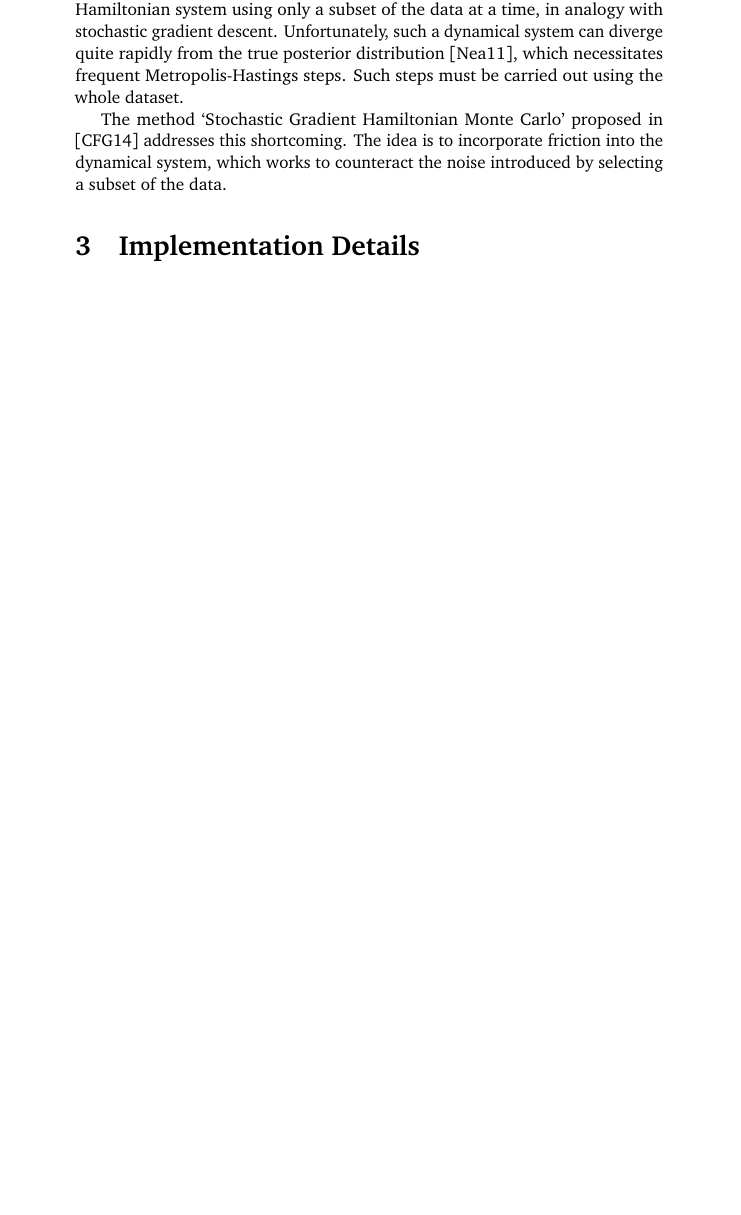
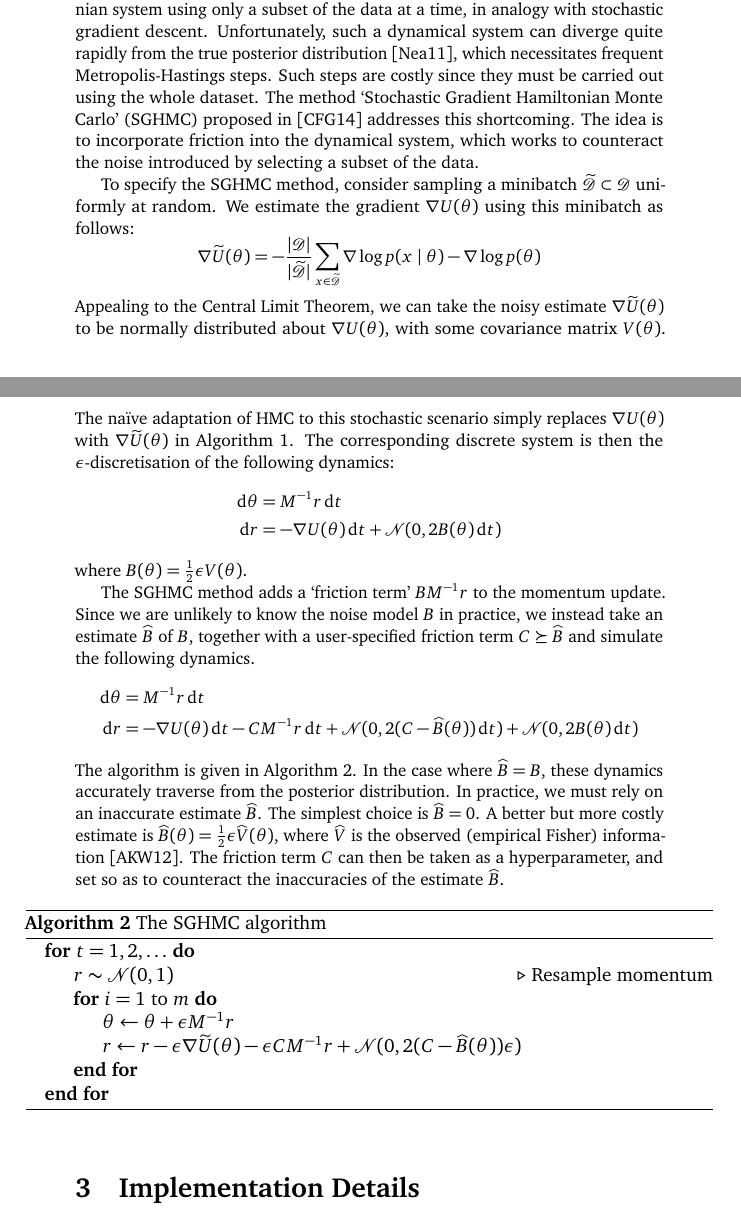
Before and after one commit to sacktock/SGHMC, a LaTeX document (writeup/report/report.tex, which reads writeup/commands.tex, writeup/report/parts/background.tex): part of page 2 of 4 before the commit and two parts of pages 2 and 3 of 5 after it, the two joined at a grey line, cut so that both start at the same text, the shorter picture padded with empty space. Compiled offline with pdfLaTeX.

Commit message:
Finished writing about SGHMC

```diff
--- a/writeup/commands.tex
+++ b/writeup/commands.tex
@@ -26,6 +26,8 @@
 \newcommand{\mr}{\mathrm}
 \newcommand{\defeq}{\vcentcolon=}
 \DeclarePairedDelimiter{\ab}{\langle}{\rangle}
+\let\abs\undefined
+\DeclarePairedDelimiter{\abs}{|}{|}
 
 % Slanted symbols
 \renewcommand{\leq}{\leqslant}
--- a/writeup/report/parts/background.tex
+++ b/writeup/report/parts/background.tex
@@ -39,6 +39,35 @@ To simulate these continuous dynamics in practice, we must use a discretised ver
     \end{algorithmic}
 \end{algorithm}
 
-In practice, the dataset $\D$ may be large, and so running \cref{alg:hmc} may be computationally expensive. One idea to combat this is to simulate the Hamiltonian system using only a subset of the data at a time, in analogy with stochastic gradient descent. Unfortunately, such a dynamical system can diverge quite rapidly from the true posterior distribution \cite{neal-hmc}, which necessitates frequent Metropolis-Hastings steps. Such steps must be carried out using the whole dataset.
+In practice, the dataset $\D$ may be large, and so running \cref{alg:hmc} may be computationally expensive. One idea to combat this is to simulate the Hamiltonian system using only a subset of the data at a time, in analogy with stochastic gradient descent. Unfortunately, such a dynamical system can diverge quite rapidly from the true posterior distribution \cite{neal-hmc}, which necessitates frequent Metropolis-Hastings steps. Such steps are costly since they must be carried out using the whole dataset. The method `Stochastic Gradient Hamiltonian Monte Carlo' (SGHMC) proposed in \cite{sghmc} addresses this shortcoming. The idea is to incorporate friction into the dynamical system, which works to counteract the noise introduced by selecting a subset of the data.
 
-The method `Stochastic Gradient Hamiltonian Monte Carlo' proposed in \cite{sghmc} addresses this shortcoming. The idea is to incorporate friction into the dynamical system, which works to counteract the noise introduced by selecting a subset of the data.
+To specify the SGHMC method, consider sampling a minibatch $\wt\D \subset \D$ uniformly at random. We estimate the gradient $\nabla U(\theta)$ using this minibatch as follows:
+\begin{equation*}
+    \nabla \wt U(\theta) = - \frac{\abs\D}{\abs{\wt\D}}\sum_{x \in \wt\D} \nabla \log p(x \mid \theta) - \nabla \log p(\theta)
+\end{equation*}
+Appealing to the Central Limit Theorem, we can take the noisy estimate $\nabla \wt U(\theta)$ to be normally distributed about $\nabla U(\theta)$, with some covariance matrix $V(\theta)$. The naïve adaptation of HMC to this stochastic scenario simply replaces $\nabla U(\theta)$ with $\nabla \wt U(\theta)$ in \cref{alg:hmc}. The corresponding discrete system is then the $\ep$-discretisation of the following dynamics:
+\begin{align*}
+    \dif\theta &= M^{-1}r \dif t \\
+    \dif r &= - \nabla U(\theta) \dif t + \mc N(0, 2B(\theta) \dif t)
+\end{align*}
+where $B(\theta) = \frac 1 2 \ep V(\theta)$.
+
+The SGHMC method adds a `friction term' $B M^{-1} r$ to the momentum update. Since we are unlikely to know the noise model $B$ in practice, we instead take an estimate $\wh B$ of $B$, together with a user-specified friction term $C \succeq \wh B$ and simulate the following dynamics.
+\begin{align*}
+    \dif\theta &= M^{-1}r \dif t \\
+    \dif r &= - \nabla U(\theta) \dif t - CM^{-1}r \dif t + \mc N(0, 2(C - \wh B(\theta))\dif t) + \mc N(0, 2B(\theta) \dif t)
+\end{align*}
+The algorithm is given in \cref{alg:sghmc}. In the case where $\wh B = B$, these dynamics accurately traverse from the posterior distribution. In practice, we must rely on an inaccurate estimate $\wh B$. The simplest choice is $\wh B = 0$. A better but more costly estimate is $\wh B(\theta) = \frac 1 2 \ep \wh V(\theta)$, where $\wh V$ is the observed (empirical Fisher) information \cite{sgld-fisher}. The friction term $C$ can then be taken as a hyperparameter, and set so as to counteract the inaccuracies of the estimate $\wh B$.
+
+\begin{algorithm}
+    \caption{The SGHMC algorithm}\label{alg:sghmc}
+    \begin{algorithmic}
+        \For{$t = 1,2, \ldots$}
+            \State $r \sim \mc N(0,1)$ \Comment{Resample momentum}
+            \For{$i = 1$ to $m$}
+                \State $\theta \gets \theta + \ep M^{-1}r$
+                \State $r \gets r - \ep \nabla \wt U(\theta) - \ep CM^{-1}r + \mc N(0, 2(C- \wh B(\theta))\ep)$
+            \EndFor
+        \EndFor
+    \end{algorithmic}
+\end{algorithm}
```
Also changed, not shown: writeup/references.bib (+18 -0 lines), writeup/report/report.pdf, writeup/report/parts/background.tex (2 more changed lines).
